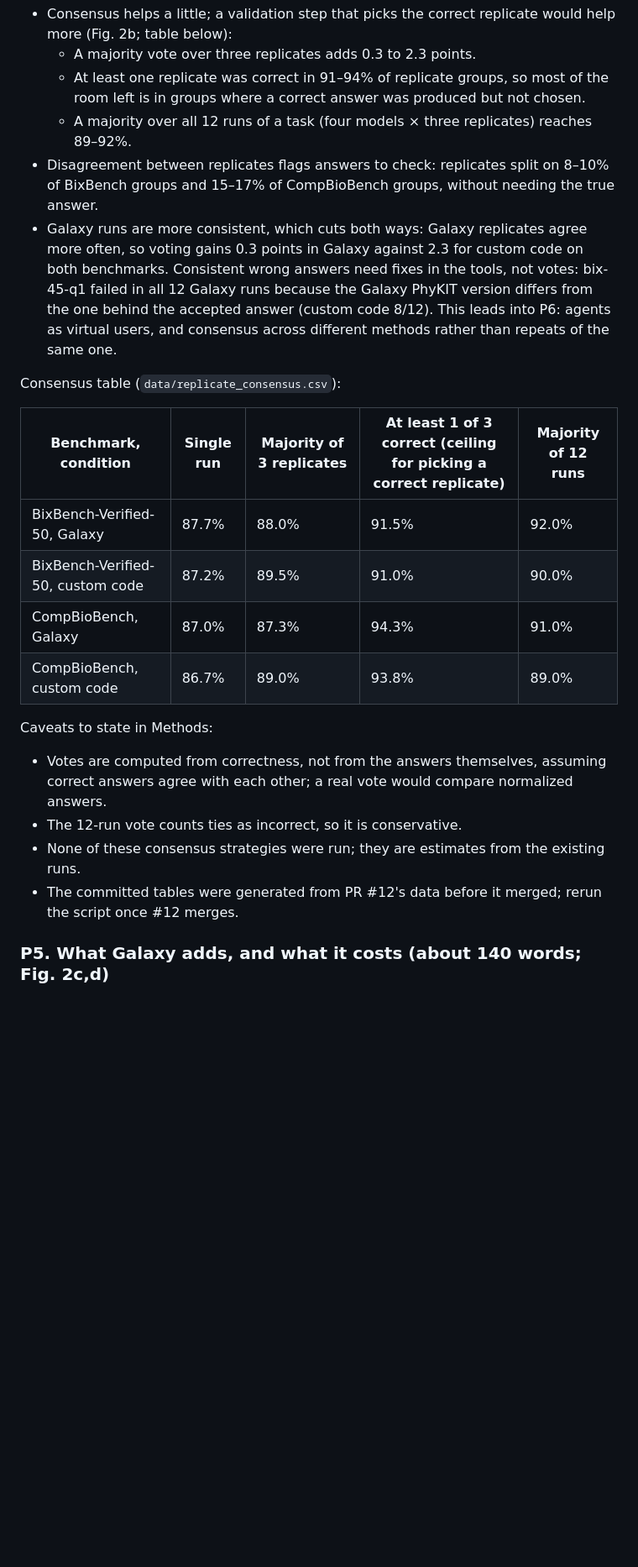
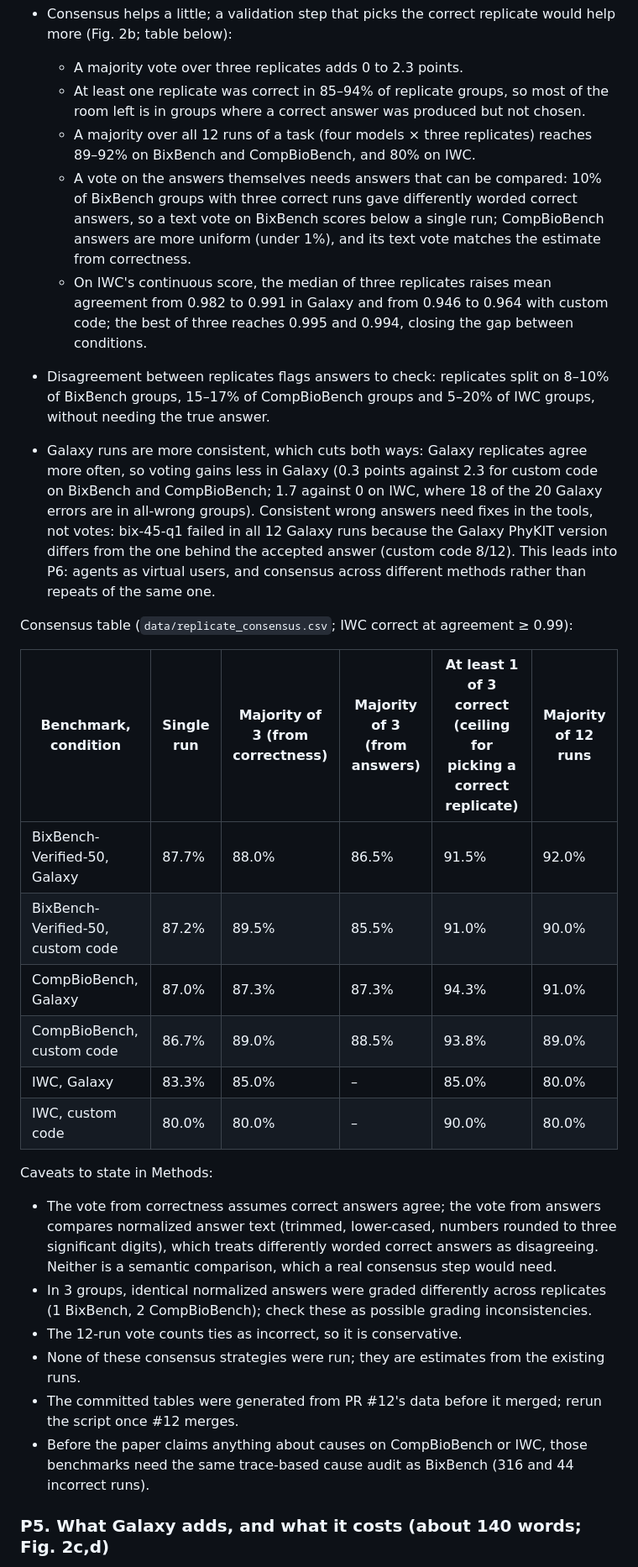
Before and after one commit to goeckslab/agent-galaxy-benchmark-manuscript, a Markdown page: manuscript/outline-brief-communication.md, the part around one of its changes. Shown at 84% size. Rendered like a GitHub page; blank space fills up the shorter version.

Commit message:
Extend P4 of the Brief Communication outline to CompBioBench and IWC
P4 now reports the replicate error analysis on all three benchmarks.

Co-Authored-By: Claude Opus 5.5 <noreply@anthropic.com>

```diff
--- a/manuscript/outline-brief-communication.md
+++ b/manuscript/outline-brief-communication.md
@@ -103,26 +109,33 @@ IWC is left out because its scores are continuous.
 - Consensus helps a little; a validation step that picks the correct replicate would help more (Fig. 2b; table below):
-  - A majority vote over three replicates adds 0.3 to 2.3 points.
-  - At least one replicate was correct in 91–94% of replicate groups, so most of the room left is in groups where a correct answer was produced but not chosen.
-  - A majority over all 12 runs of a task (four models × three replicates) reaches 89–92%.
-- Disagreement between replicates flags answers to check: replicates split on 8–10% of BixBench groups and 15–17% of CompBioBench groups, without needing the true answer.
-- Galaxy runs are more consistent, which cuts both ways: Galaxy replicates agree more often, so voting gains 0.3 points in Galaxy against 2.3 for custom code on both benchmarks.
+  - A majority vote over three replicates adds 0 to 2.3 points.
+  - At least one replicate was correct in 85–94% of replicate groups, so most of the room left is in groups where a correct answer was produced but not chosen.
+  - A majority over all 12 runs of a task (four models × three replicates) reaches 89–92% on BixBench and CompBioBench, and 80% on IWC.
+  - A vote on the answers themselves needs answers that can be compared: 10% of BixBench groups with three correct runs gave differently worded correct answers, so a text vote on BixBench scores below a single run; CompBioBench answers are more uniform (under 1%), and its text vote matches the estimate from correctness.
+  - On IWC's continuous score, the median of three replicates raises mean agreement from 0.982 to 0.991 in Galaxy and from 0.946 to 0.964 with custom code; the best of three reaches 0.995 and 0.994, closing the gap between conditions.
+- Disagreement between replicates flags answers to check: replicates split on 8–10% of BixBench groups, 15–17% of CompBioBench groups and 5–20% of IWC groups, without needing the true answer.
+- Galaxy runs are more consistent, which cuts both ways: Galaxy replicates agree more often, so voting gains less in Galaxy (0.3 points against 2.3 for custom code on BixBench and CompBioBench; 1.7 against 0 on IWC, where 18 of the 20 Galaxy errors are in all-wrong groups).
   Consistent wrong answers need fixes in the tools, not votes: bix-45-q1 failed in all 12 Galaxy runs because the Galaxy PhyKIT version differs from the one behind the accepted answer (custom code 8/12).
   This leads into P6: agents as virtual users, and consensus across different methods rather than repeats of the same one.
 
-Consensus table (`data/replicate_consensus.csv`):
+Consensus table (`data/replicate_consensus.csv`; IWC correct at agreement ≥ 0.99):
 
-| Benchmark, condition | Single run | Majority of 3 replicates | At least 1 of 3 correct (ceiling for picking a correct replicate) | Majority of 12 runs |
-|---|---|---|---|---|
-| BixBench-Verified-50, Galaxy | 87.7% | 88.0% | 91.5% | 92.0% |
-| BixBench-Verified-50, custom code | 87.2% | 89.5% | 91.0% | 90.0% |
-| CompBioBench, Galaxy | 87.0% | 87.3% | 94.3% | 91.0% |
-| CompBioBench, custom code | 86.7% | 89.0% | 93.8% | 89.0% |
+| Benchmark, condition | Single run | Majority of 3 (from correctness) | Majority of 3 (from answers) | At least 1 of 3 correct (ceiling for picking a correct replicate) | Majority of 12 runs |
+|---|---|---|---|---|---|
+| BixBench-Verified-50, Galaxy | 87.7% | 88.0% | 86.5% | 91.5% | 92.0% |
+| BixBench-Verified-50, custom code | 87.2% | 89.5% | 85.5% | 91.0% | 90.0% |
+| CompBioBench, Galaxy | 87.0% | 87.3% | 87.3% | 94.3% | 91.0% |
+| CompBioBench, custom code | 86.7% | 89.0% | 88.5% | 93.8% | 89.0% |
+| IWC, Galaxy | 83.3% | 85.0% | – | 85.0% | 80.0% |
+| IWC, custom code | 80.0% | 80.0% | – | 90.0% | 80.0% |
 
 Caveats to state in Methods:
-- Votes are computed from correctness, not from the answers themselves, assuming correct answers agree with each other; a real vote would compare normalized answers.
+- The vote from correctness assumes correct answers agree; the vote from answers compares normalized answer text (trimmed, lower-cased, numbers rounded to three significant digits), which treats differently worded correct answers as disagreeing.
+  Neither is a semantic comparison, which a real consensus step would need.
+- In 3 groups, identical normalized answers were graded differently across replicates (1 BixBench, 2 CompBioBench); check these as possible grading inconsistencies.
 - The 12-run vote counts ties as incorrect, so it is conservative.
 - None of these consensus strategies were run; they are estimates from the existing runs.
 - The committed tables were generated from PR #12's data before it merged; rerun the script once #12 merges.
+- Before the paper claims anything about causes on CompBioBench or IWC, those benchmarks need the same trace-based cause audit as BixBench (316 and 44 incorrect runs).
 
 ### P5. What Galaxy adds, and what it costs (about 140 words; Fig. 2c,d)
 
```
Also changed, not shown: other parts of manuscript/outline-brief-communication.md (+21 -13 lines).
